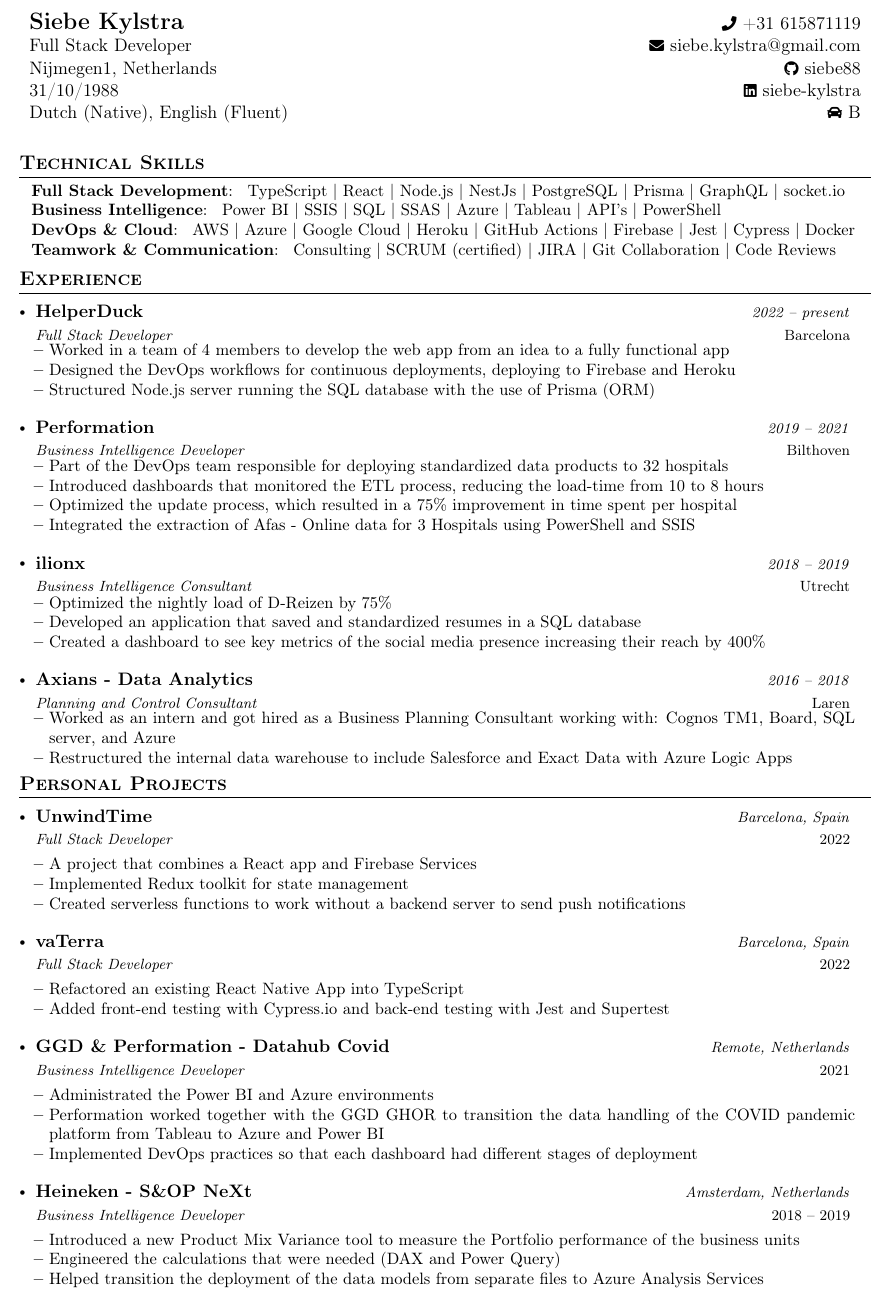
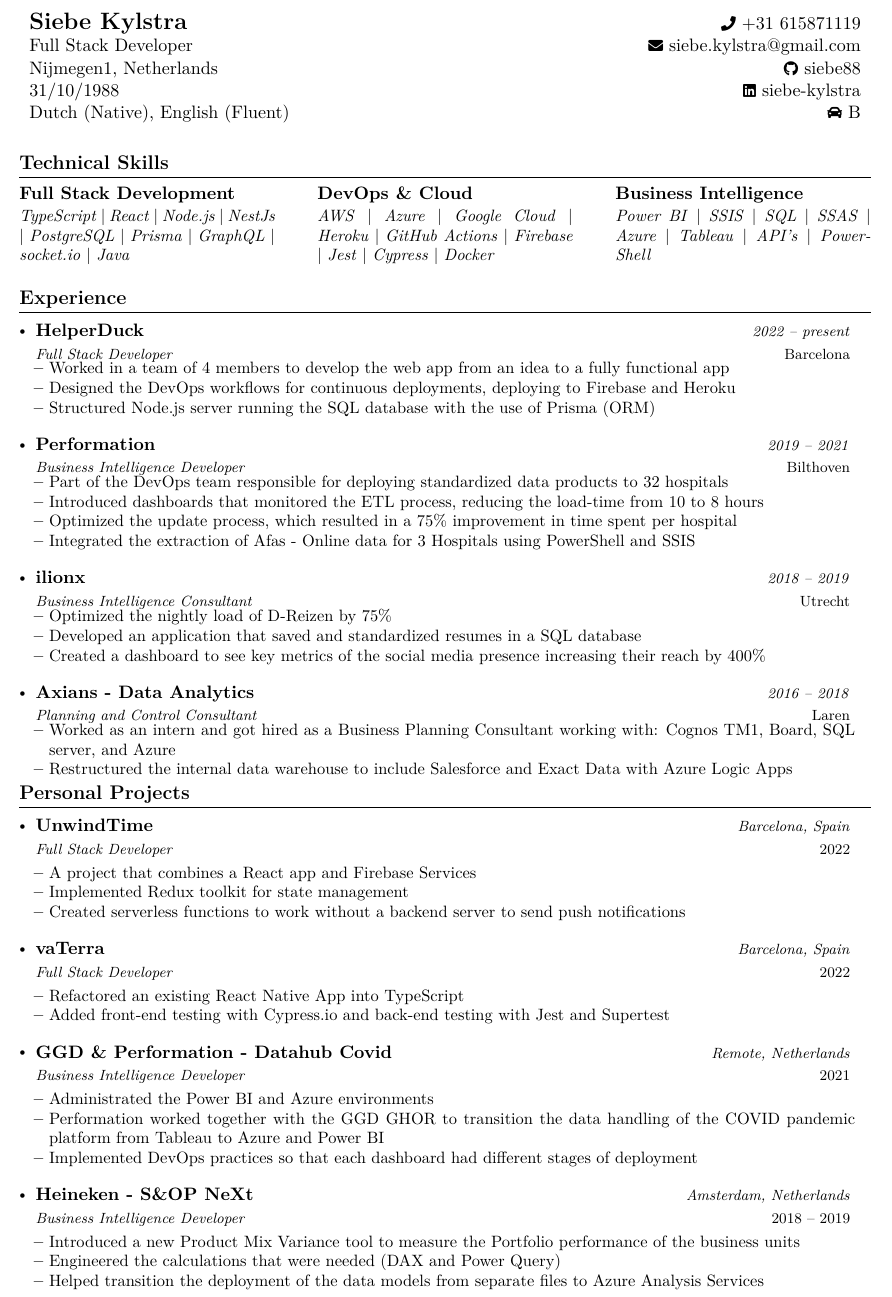
Before and after one commit to Siebe88/Resume, a LaTeX document (src/main.tex, which reads src/skills.tex, src/skills/devops.tex, src/skills/fullstack.tex): part of page 1 of 2, cut so that both start at the same text. Compiled offline with pdfLaTeX.

Commit message:
Corrected skills layout

```diff
--- a/src/main.tex
+++ b/src/main.tex
@@ -16,6 +16,7 @@
 \usepackage{multicol}
 \usepackage{graphicx}
 \usepackage[T1]{fontenc}
+\usepackage{lmodern}
 \usepackage{array}
 \usepackage{longtable}
 \usepackage{booktabs}
--- a/src/skills.tex
+++ b/src/skills.tex
@@ -1,11 +1,15 @@
 %-----------Technical skills-----------------
 \section{\textbf{Technical Skills}}
-\begin{itemize}[leftmargin=0.1in, label={}]
-   \small{\item{
-    \textbf{Full Stack Development}{: } \input{skills/fullstack} \\
-    \textbf{Business Intelligence}{: } \input{skills/bi} \\
-    \textbf{DevOps \& Cloud}{: } \input{skills/devops} \\
-    \textbf{Teamwork \& Communication}{: } \input{skills/teamwork} \\
-   }}
-\end{itemize}
-\vspace{-16pt}
+\begin{center}
+\begin{tabular*}{\textwidth}{@{\extracolsep{\fill}}p{0.30\textwidth}p{0.30\textwidth}p{0.30\textwidth}@{}}
+\textbf{Full Stack Development}
+& \textbf{DevOps \& Cloud}
+& \textbf{Business Intelligence} \\
+% & \textbf{Teamwork \& Communication} \\
+\small{\input{skills/fullstack}}
+& \small{\input{skills/devops}}
+& \small{\input{skills/bi}} \\
+% & \small{\input{skills/teamwork}}
+\end{tabular*}
+\end{center}
+\vspace{-8pt}
--- a/src/skills/devops.tex
+++ b/src/skills/devops.tex
@@ -1,3 +1,3 @@
-AWS $|$ Azure $|$ Google Cloud $|$ Heroku
-$|$ GitHub Actions $|$ Firebase
-$|$ Jest $|$ Cypress $|$ Docker
+\emph{AWS} $|$ \emph{Azure} $|$ \emph{Google Cloud} $|$ \emph{Heroku} $|$
+\emph{GitHub Actions} $|$ \emph{Firebase} $|$
+\emph{Jest} $|$ \emph{Cypress} $|$ \emph{Docker}
--- a/src/skills/fullstack.tex
+++ b/src/skills/fullstack.tex
@@ -1 +1,3 @@
-TypeScript $|$ React $|$ Node.js $|$ NestJs  $|$ PostgreSQL $|$ Prisma $|$ GraphQL  $|$ socket.io
+\emph{TypeScript} $|$ \emph{React} $|$ \emph{Node.js} $|$ \emph{NestJs}
+$|$ \emph{PostgreSQL} $|$ \emph{Prisma} $|$ \emph{GraphQL} $|$
+\emph{socket.io} $|$ \emph{Java}
```
Also changed, not shown: src/skills/bi.tex (+1 -1 lines), src/skills/teamwork.tex (+2 -2 lines), src/main.tex (1 more changed lines).
